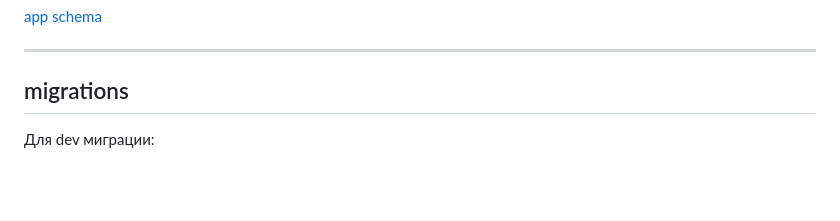
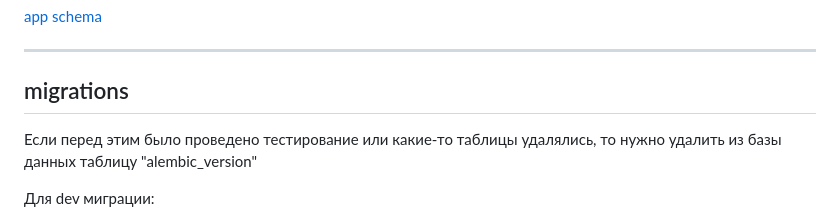
Before and after one commit to AndrewRayst/Twitter-Clone, a Markdown page: README.md, the part around the change. Drawn GitHub-style; blank space fills up the shorter version.

```diff
--- a/README.md
+++ b/README.md
@@ -20,6 +20,8 @@
 ---
 
 ## migrations
+Если перед этим было проведено тестирование или какие-то таблицы удалялись, то нужно удалить из базы данных таблицу "alembic_version"
+
 Для dev миграции:
 1. В .env поставить FASTAPI_DEBUG=True
 2. Запустить docker compose
```
